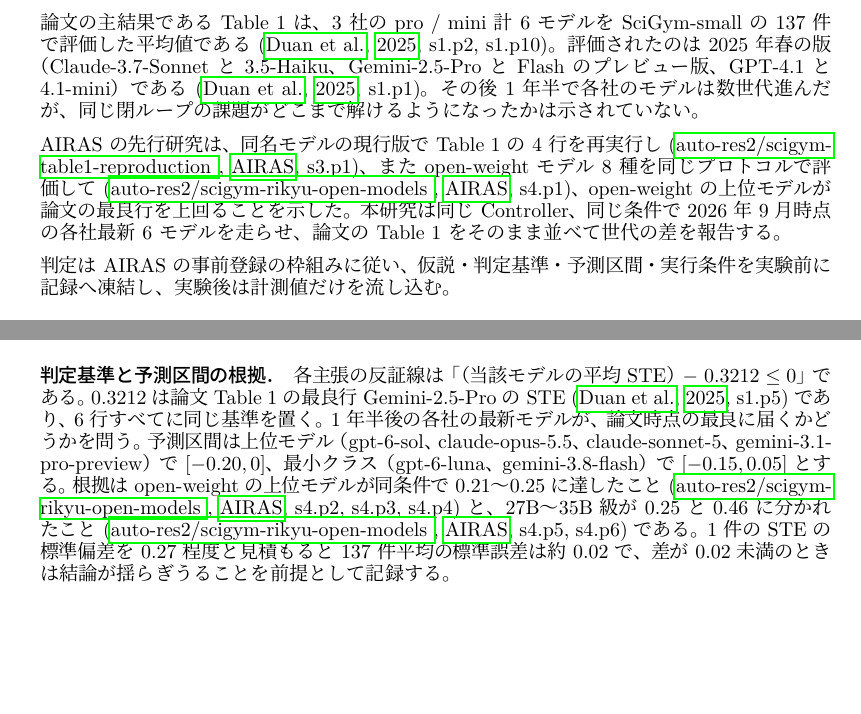
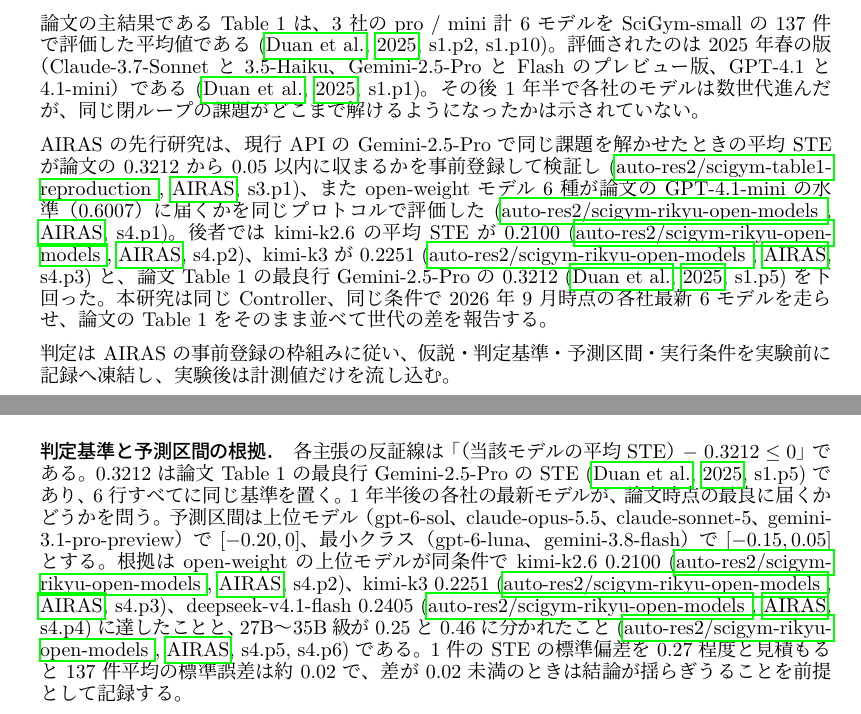
Before and after one commit to auto-res2/scigym-frontier-models, a LaTeX paper (.research/latex/iclr2024/main.tex): two parts of pages 1 and 3 of 5, joined at a grey line, cut so that both start at the same text, the shorter picture padded with empty space. Compiled offline with LuaLaTeX.

Commit message:
record: judge citations; 先行研究の引用を通過した文にする
Co-Authored-By: Claude Fable 5.1 <noreply@anthropic.com>

```diff
--- a/.research/latex/iclr2024/main.tex
+++ b/.research/latex/iclr2024/main.tex
@@ -31,7 +31,7 @@
 
 論文の主結果である Table 1 は、3 社の pro / mini 計 6 モデルを SciGym-small の 137 件で評価した平均値である \cite[s1.p2, s1.p10]{duan-2025-measuring}。評価されたのは 2025 年春の版（Claude-3.7-Sonnet と 3.5-Haiku、Gemini-2.5-Pro と Flash のプレビュー版、GPT-4.1 と 4.1-mini）である \cite[s1.p1]{duan-2025-measuring}。その後 1 年半で各社のモデルは数世代進んだが、同じ閉ループの課題がどこまで解けるようになったかは示されていない。
 
-AIRAS の先行研究は、同名モデルの現行版で Table 1 の 4 行を再実行し \cite[s3.p1]{scigymtable1reproduction-2026-scigym}、また open-weight モデル 8 種を同じプロトコルで評価して \cite[s4.p1]{scigymrikyuopenmodels-2026-scigym}、open-weight の上位モデルが論文の最良行を上回ることを示した。本研究は同じ Controller、同じ条件で 2026 年 9 月時点の各社最新 6 モデルを走らせ、論文の Table 1 をそのまま並べて世代の差を報告する。
+AIRAS の先行研究は、現行 API の Gemini-2.5-Pro で同じ課題を解かせたときの平均 STE が論文の 0.3212 から 0.05 以内に収まるかを事前登録して検証し \cite[s3.p1]{scigymtable1reproduction-2026-scigym}、また open-weight モデル 6 種が論文の GPT-4.1-mini の水準（0.6007）に届くかを同じプロトコルで評価した \cite[s4.p1]{scigymrikyuopenmodels-2026-scigym}。後者では kimi-k2.6 の平均 STE が \unverified{0.2100} \cite[s4.p2]{scigymrikyuopenmodels-2026-scigym}、kimi-k3 が \unverified{0.2251} \cite[s4.p3]{scigymrikyuopenmodels-2026-scigym} と、論文 Table 1 の最良行 Gemini-2.5-Pro の \unverified{0.3212} \cite[s1.p5]{duan-2025-measuring} を下回った。本研究は同じ Controller、同じ条件で 2026 年 9 月時点の各社最新 6 モデルを走らせ、論文の Table 1 をそのまま並べて世代の差を報告する。
 
 判定は AIRAS の事前登録の枠組みに従い、仮説・判定基準・予測区間・実行条件を実験前に記録へ凍結し、実験後は計測値だけを流し込む。
 
@@ -48,7 +48,7 @@
 \input{claims.tex}
 
 \paragraph{判定基準と予測区間の根拠.}
-各主張の反証線は「（当該モデルの平均 STE）$-$ \unverified{0.3212} $\le 0$」である。\unverified{0.3212} は論文 Table 1 の最良行 Gemini-2.5-Pro の STE \cite[s1.p5]{duan-2025-measuring} であり、6 行すべてに同じ基準を置く。1 年半後の各社の最新モデルが、論文時点の最良に届くかどうかを問う。予測区間は上位モデル（gpt-6-sol、claude-opus-5.5、claude-sonnet-5、gemini-3.1-pro-preview）で $[-0.20, 0]$、最小クラス（gpt-6-luna、gemini-3.8-flash）で $[-0.15, 0.05]$ とする。根拠は open-weight の上位モデルが同条件で 0.21〜0.25 に達したこと \cite[s4.p2, s4.p3, s4.p4]{scigymrikyuopenmodels-2026-scigym} と、27B〜35B 級が 0.25 と 0.46 に分かれたこと \cite[s4.p5, s4.p6]{scigymrikyuopenmodels-2026-scigym} である。1 件の STE の標準偏差を 0.27 程度と見積もると 137 件平均の標準誤差は約 0.02 で、差が 0.02 未満のときは結論が揺らぎうることを前提として記録する。
+各主張の反証線は「（当該モデルの平均 STE）$-$ \unverified{0.3212} $\le 0$」である。\unverified{0.3212} は論文 Table 1 の最良行 Gemini-2.5-Pro の STE \cite[s1.p5]{duan-2025-measuring} であり、6 行すべてに同じ基準を置く。1 年半後の各社の最新モデルが、論文時点の最良に届くかどうかを問う。予測区間は上位モデル（gpt-6-sol、claude-opus-5.5、claude-sonnet-5、gemini-3.1-pro-preview）で $[-0.20, 0]$、最小クラス（gpt-6-luna、gemini-3.8-flash）で $[-0.15, 0.05]$ とする。根拠は open-weight の上位モデルが同条件で kimi-k2.6 \unverified{0.2100} \cite[s4.p2]{scigymrikyuopenmodels-2026-scigym}、kimi-k3 \unverified{0.2251} \cite[s4.p3]{scigymrikyuopenmodels-2026-scigym}、deepseek-v4.1-flash \unverified{0.2405} \cite[s4.p4]{scigymrikyuopenmodels-2026-scigym} に達したことと、27B〜35B 級が 0.25 と 0.46 に分かれたこと \cite[s4.p5, s4.p6]{scigymrikyuopenmodels-2026-scigym} である。1 件の STE の標準偏差を 0.27 程度と見積もると 137 件平均の標準誤差は約 0.02 で、差が 0.02 未満のときは結論が揺らぎうることを前提として記録する。
 
 RMS（modifier あり / なし）と NTS も同じ実行から表として報告するが、1 つの主張に置ける判定基準は 1 つであるため、判定には用いない。各社の上位と下位の差も表で示すにとどめ、主張にはしない。
 
```
